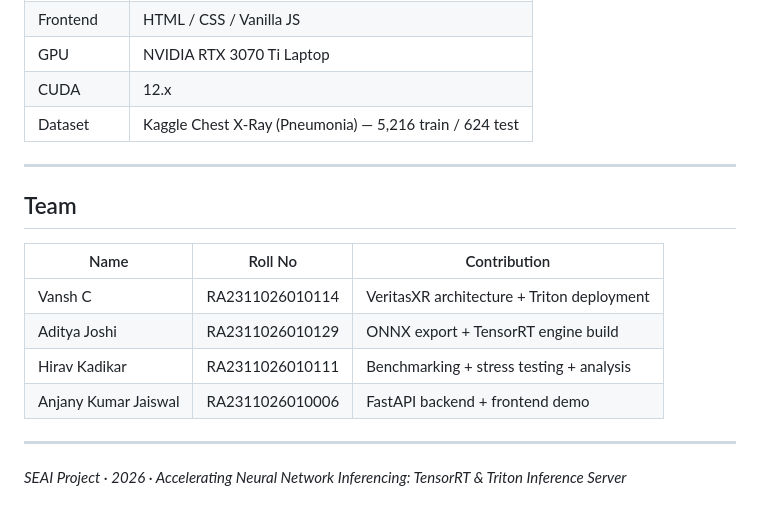
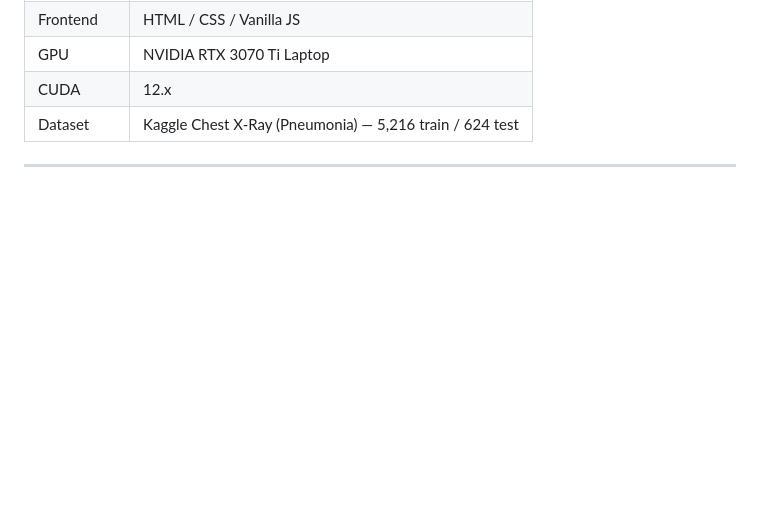
Before and after one commit to VanshRajput-dev/Veritas-XR-, a Markdown page: README.md, the part around the change. Rendered like a GitHub page; blank space fills up the shorter version.

```diff
--- a/README.md
+++ b/README.md
@@ -316,17 +316,6 @@ git commit -m "remove dataset from tracking"
 | CUDA | 12.x |
 | Dataset | Kaggle Chest X-Ray (Pneumonia) — 5,216 train / 624 test |
 
----
 
-## Team
-
-| Name | Roll No | Contribution |
-|---|---|---|
-| Vansh C | RA2311026010114 | VeritasXR architecture + Triton deployment |
-| Aditya Joshi | RA2311026010129 | ONNX export + TensorRT engine build |
-| Hirav Kadikar | RA2311026010111 | Benchmarking + stress testing + analysis |
-| Anjany Kumar Jaiswal | RA2311026010006 | FastAPI backend + frontend demo |
 
 ---
-
-*SEAI Project · 2026 · Accelerating Neural Network Inferencing: TensorRT & Triton Inference Server*
```
